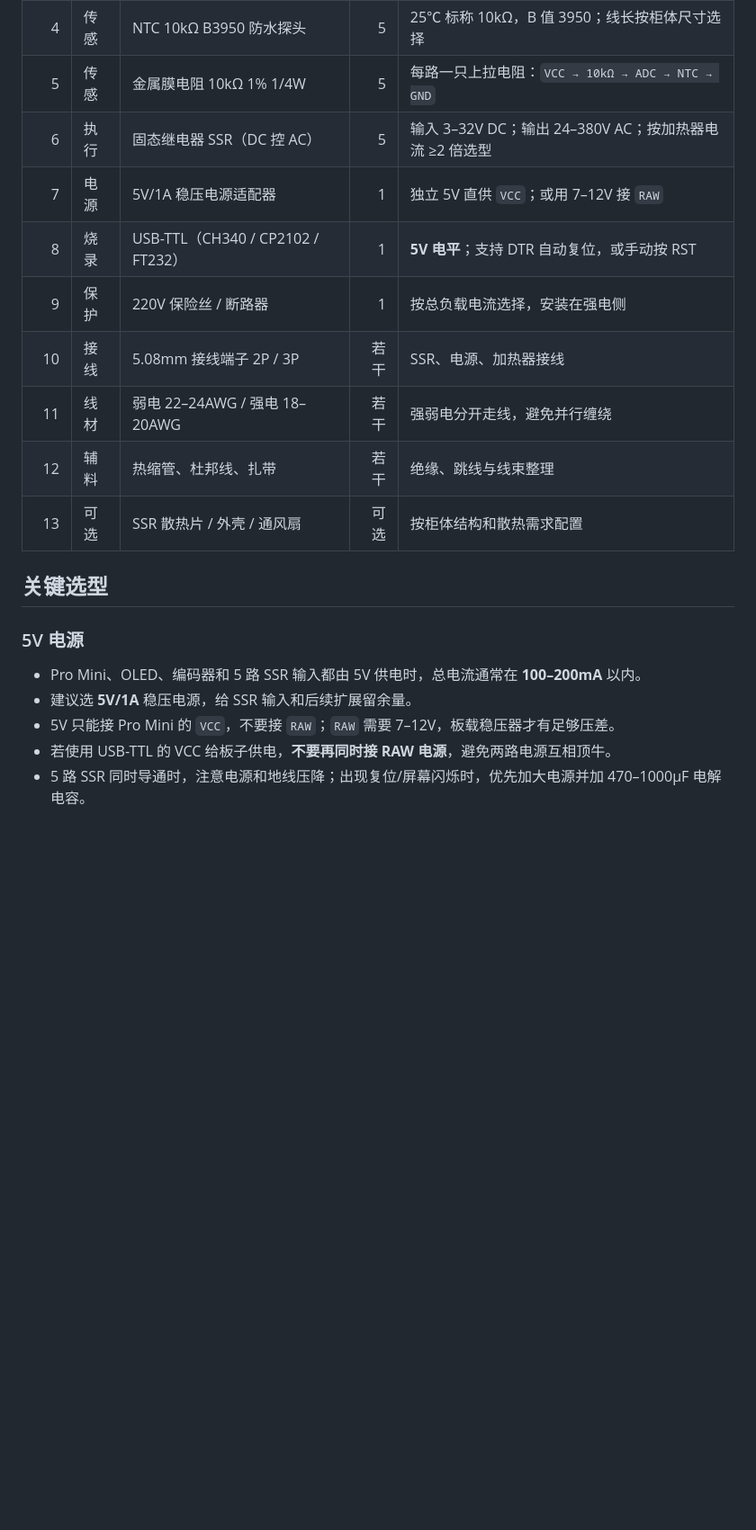
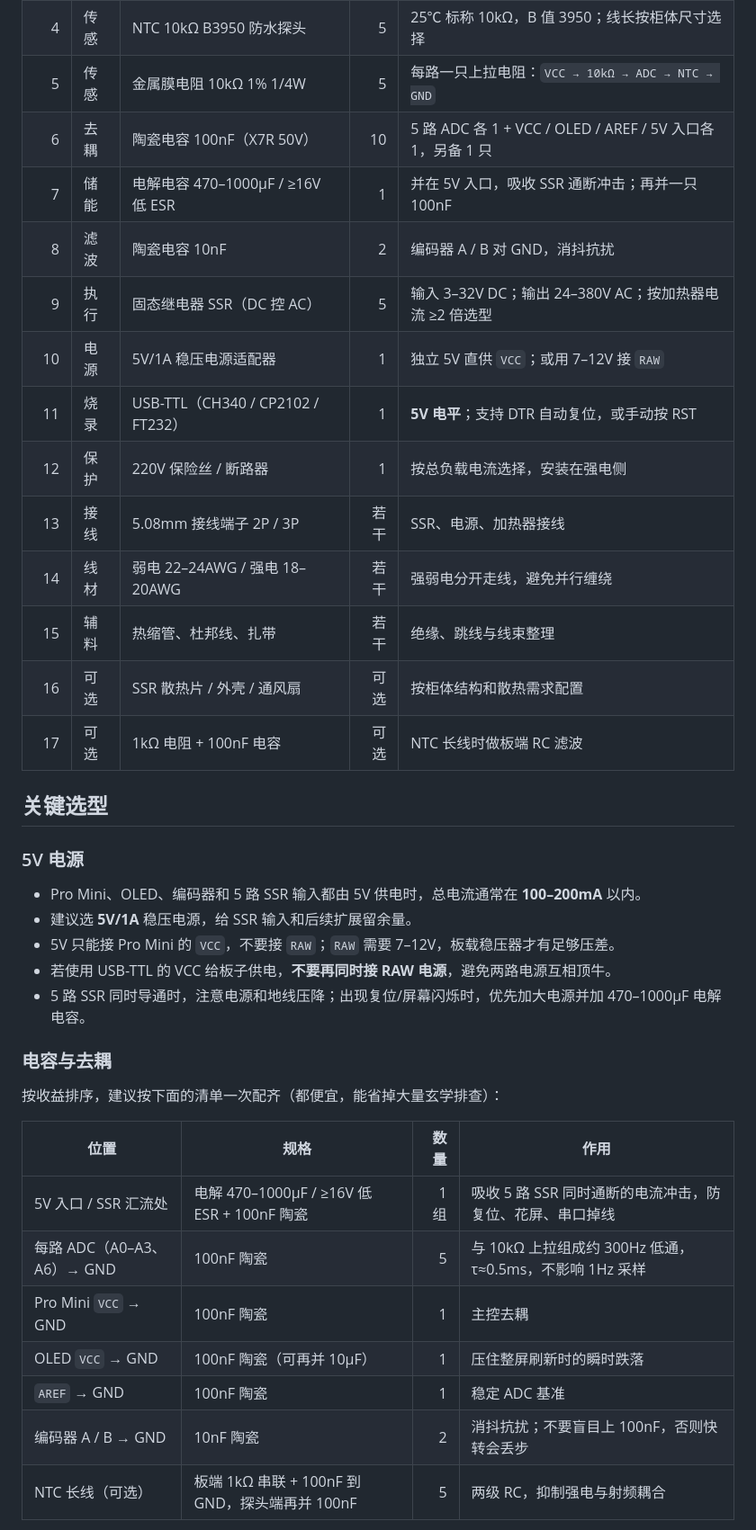
Before and after one commit to xsi640/temp_control, a Markdown page: docs/bom/README.md, the part around one of its changes. Shown at 90% size. GitHub-like rendering; blank space fills up the shorter version.

```diff
--- a/docs/bom/README.md
+++ b/docs/bom/README.md
@@ -17,14 +17,18 @@
 | 3 | 输入 | EC11 旋转编码器（带按键） | 1 | A / B / SW + COM；公共脚接 GND |
 | 4 | 传感 | NTC 10kΩ B3950 防水探头 | 5 | 25℃ 标称 10kΩ，B 值 3950；线长按柜体尺寸选择 |
 | 5 | 传感 | 金属膜电阻 10kΩ 1% 1/4W | 5 | 每路一只上拉电阻：`VCC → 10kΩ → ADC → NTC → GND` |
-| 6 | 执行 | 固态继电器 SSR（DC 控 AC） | 5 | 输入 3–32V DC；输出 24–380V AC；按加热器电流 ≥2 倍选型 |
-| 7 | 电源 | 5V/1A 稳压电源适配器 | 1 | 独立 5V 直供 `VCC`；或用 7–12V 接 `RAW` |
-| 8 | 烧录 | USB-TTL（CH340 / CP2102 / FT232） | 1 | **5V 电平**；支持 DTR 自动复位，或手动按 RST |
-| 9 | 保护 | 220V 保险丝 / 断路器 | 1 | 按总负载电流选择，安装在强电侧 |
-| 10 | 接线 | 5.08mm 接线端子 2P / 3P | 若干 | SSR、电源、加热器接线 |
-| 11 | 线材 | 弱电 22–24AWG / 强电 18–20AWG | 若干 | 强弱电分开走线，避免并行缠绕 |
-| 12 | 辅料 | 热缩管、杜邦线、扎带 | 若干 | 绝缘、跳线与线束整理 |
-| 13 | 可选 | SSR 散热片 / 外壳 / 通风扇 | 可选 | 按柜体结构和散热需求配置 |
+| 6 | 去耦 | 陶瓷电容 100nF（X7R 50V） | 10 | 5 路 ADC 各 1 + VCC / OLED / AREF / 5V 入口各 1，另备 1 只 |
+| 7 | 储能 | 电解电容 470–1000µF / ≥16V 低 ESR | 1 | 并在 5V 入口，吸收 SSR 通断冲击；再并一只 100nF |
+| 8 | 滤波 | 陶瓷电容 10nF | 2 | 编码器 A / B 对 GND，消抖抗扰 |
+| 9 | 执行 | 固态继电器 SSR（DC 控 AC） | 5 | 输入 3–32V DC；输出 24–380V AC；按加热器电流 ≥2 倍选型 |
+| 10 | 电源 | 5V/1A 稳压电源适配器 | 1 | 独立 5V 直供 `VCC`；或用 7–12V 接 `RAW` |
+| 11 | 烧录 | USB-TTL（CH340 / CP2102 / FT232） | 1 | **5V 电平**；支持 DTR 自动复位，或手动按 RST |
+| 12 | 保护 | 220V 保险丝 / 断路器 | 1 | 按总负载电流选择，安装在强电侧 |
+| 13 | 接线 | 5.08mm 接线端子 2P / 3P | 若干 | SSR、电源、加热器接线 |
+| 14 | 线材 | 弱电 22–24AWG / 强电 18–20AWG | 若干 | 强弱电分开走线，避免并行缠绕 |
+| 15 | 辅料 | 热缩管、杜邦线、扎带 | 若干 | 绝缘、跳线与线束整理 |
+| 16 | 可选 | SSR 散热片 / 外壳 / 通风扇 | 可选 | 按柜体结构和散热需求配置 |
+| 17 | 可选 | 1kΩ 电阻 + 100nF 电容 | 可选 | NTC 长线时做板端 RC 滤波 |
 
 ## 关键选型
 
@@ -35,3 +39,18 @@
 - 5V 只能接 Pro Mini 的 `VCC`，不要接 `RAW`；`RAW` 需要 7–12V，板载稳压器才有足够压差。
 - 若使用 USB-TTL 的 VCC 给板子供电，**不要再同时接 RAW 电源**，避免两路电源互相顶牛。
 - 5 路 SSR 同时导通时，注意电源和地线压降；出现复位/屏幕闪烁时，优先加大电源并加 470–1000µF 电解电容。
+
+### 电容与去耦
+
+按收益排序，建议按下面的清单一次配齐（都便宜，能省掉大量玄学排查）：
+
+| 位置 | 规格 | 数量 | 作用 |
+| ---- | ---- | ---: | ---- |
+| 5V 入口 / SSR 汇流处 | 电解 470–1000µF / ≥16V 低 ESR + 100nF 陶瓷 | 1 组 | 吸收 5 路 SSR 同时通断的电流冲击，防复位、花屏、串口掉线 |
+| 每路 ADC（A0–A3、A6）→ GND | 100nF 陶瓷 | 5 | 与 10kΩ 上拉组成约 300Hz 低通，τ≈0.5ms，不影响 1Hz 采样 |
+| Pro Mini `VCC` → GND | 100nF 陶瓷 | 1 | 主控去耦 |
+| OLED `VCC` → GND | 100nF 陶瓷（可再并 10µF） | 1 | 压住整屏刷新时的瞬时跌落 |
+| `AREF` → GND | 100nF 陶瓷 | 1 | 稳定 ADC 基准 |
+| 编码器 A / B → GND | 10nF 陶瓷 | 2 | 消抖抗扰；不要盲目上 100nF，否则快转会丢步 |
+| NTC 长线（可选） | 板端 1kΩ 串联 + 100nF 到 GND，探头端再并 100nF | 5 | 两级 RC，抑制强电与射频耦合 |
+
```
Also changed, not shown: other parts of docs/bom/README.md (+15 -1 lines), README.md (+7 -1 lines), docs/debugging/README.md (+3 -2 lines), docs/bom/bom-list.png, 4 other files.
